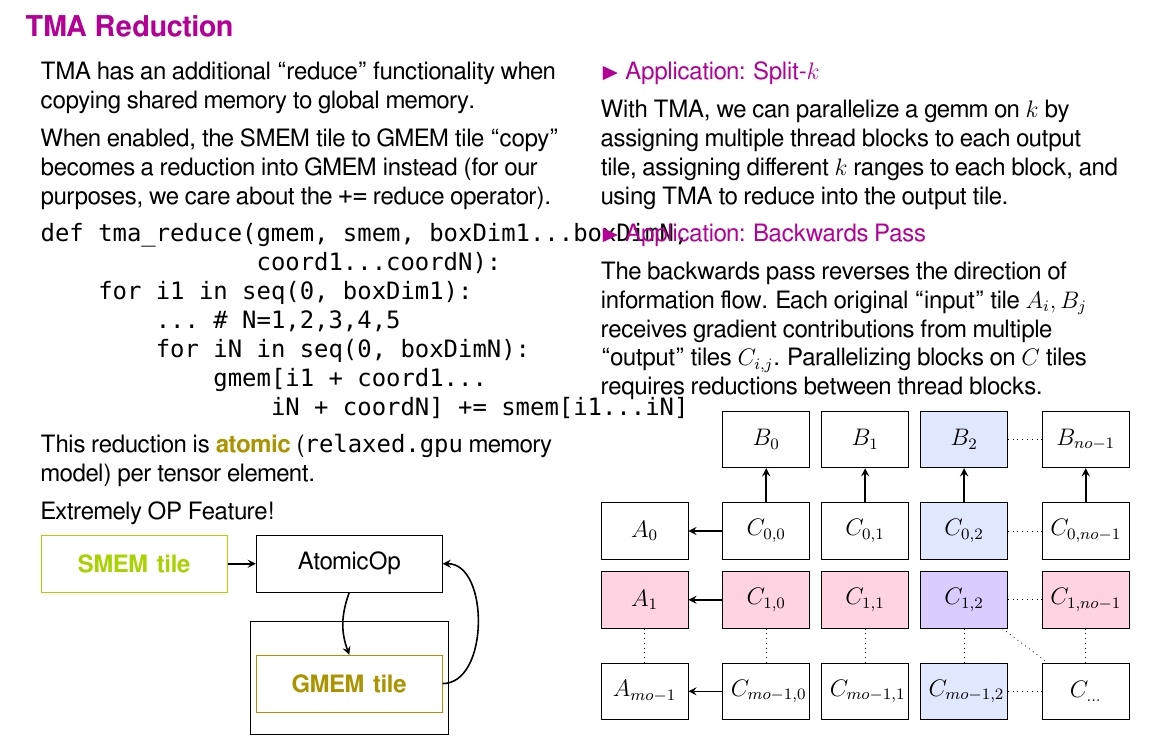
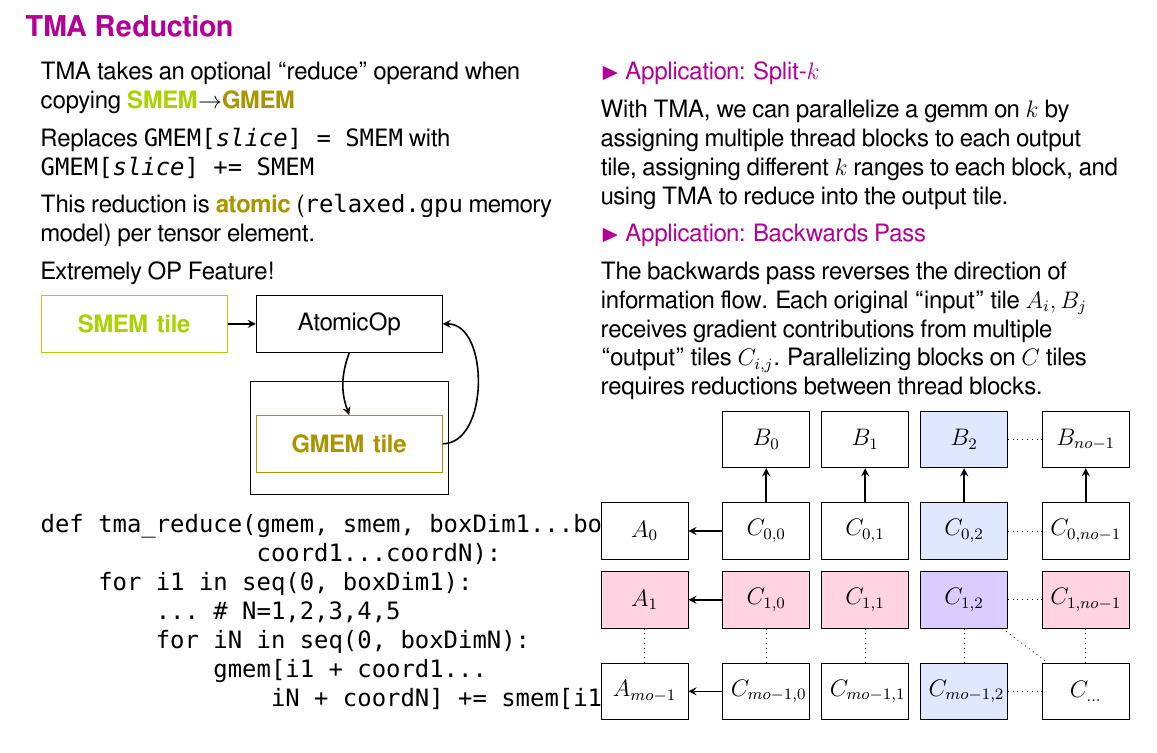
Before and after one commit to akeley98/spork, a LaTeX document (docs/spork_dev.tex): part of page 8 of 8, cut so that both start at the same text. Compiled offline with XeLaTeX; a missing font is replaced by an installed copy or a similar font.

Commit message:
Update TMA reduction slide

```diff
--- a/docs/spork_dev.tex
+++ b/docs/spork_dev.tex
@@ -309,19 +309,10 @@ NB mbarrier is usable without TMA (\texttt{tx-count=0})
 \myTitle{TMA Reduction}
 
 \begin{minipage}[t]{0.5\textwidth}\fixminipage
-TMA has an additional ``reduce'' functionality when copying shared memory to global memory.
+TMA takes an optional ``reduce'' operand when copying \myKeyB{SMEM}$\to$\myKey{GMEM}
 
-When enabled, the SMEM tile to GMEM tile ``copy'' becomes a reduction into GMEM instead (for our purposes, we care about the \texttt{+=} reduce operator).
-
-\begin{verbatim}
-def tma_reduce(gmem, smem, boxDim1...boxDimN,
-               coord1...coordN):
-    for i1 in seq(0, boxDim1):
-        ... # N=1,2,3,4,5
-        for iN in seq(0, boxDimN):
-            gmem[i1 + coord1...
-                iN + coordN] += smem[i1...iN]
-\end{verbatim}
+Replaces \texttt{GMEM[\textit{slice}] = SMEM} with\\
+\texttt{GMEM[\textit{slice}] += SMEM}
 
 This reduction is \myKey{atomic} (\texttt{relaxed.gpu} memory model) per tensor element.
 
@@ -336,6 +327,15 @@ Extremely OP Feature!
 \draw [arrow] (gmem.east) to[out=0,in=0] (op.east);
 \draw [arrow] (op.south) to[out=250,in=110] (gmem.north);
 \end{tikzpicture}
+\begin{verbatim}
+def tma_reduce(gmem, smem, boxDim1...boxDimN,
+               coord1...coordN):
+    for i1 in seq(0, boxDim1):
+        ... # N=1,2,3,4,5
+        for iN in seq(0, boxDimN):
+            gmem[i1 + coord1...
+                iN + coordN] += smem[i1...iN]
+\end{verbatim}
 \end{minipage}
 \hfill
 \begin{minipage}[t]{0.48\textwidth}\fixminipage
```
